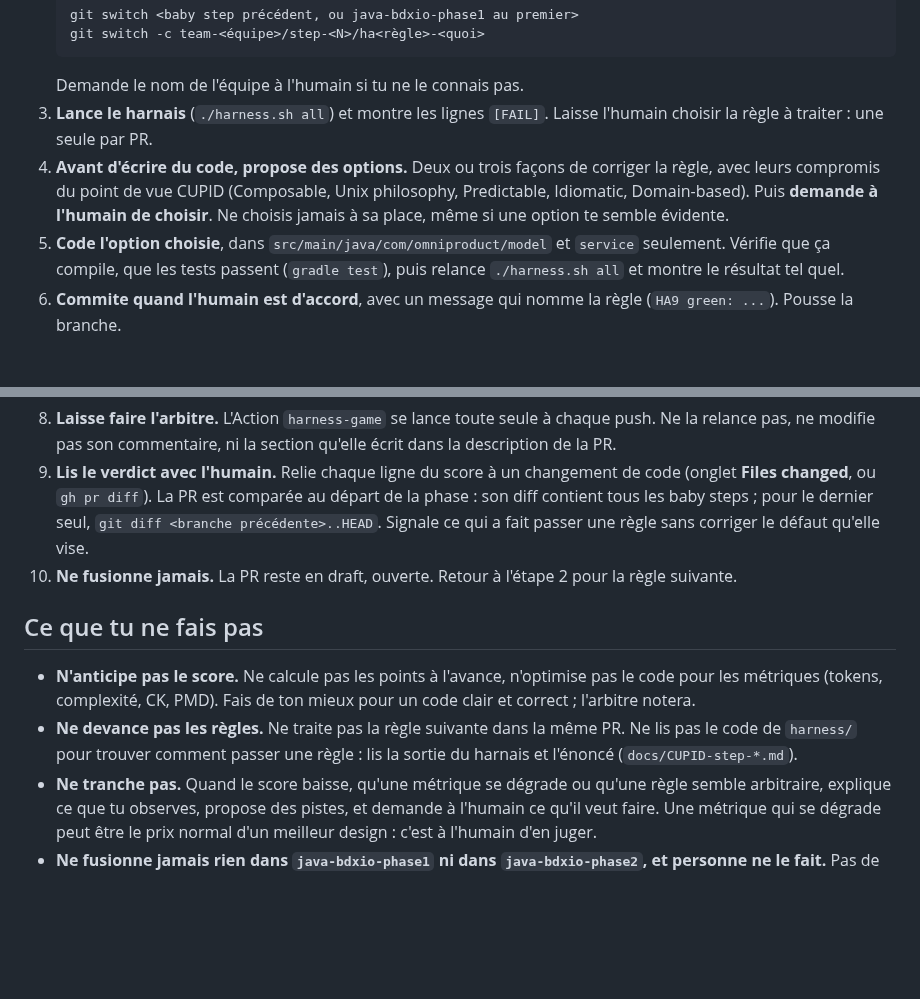
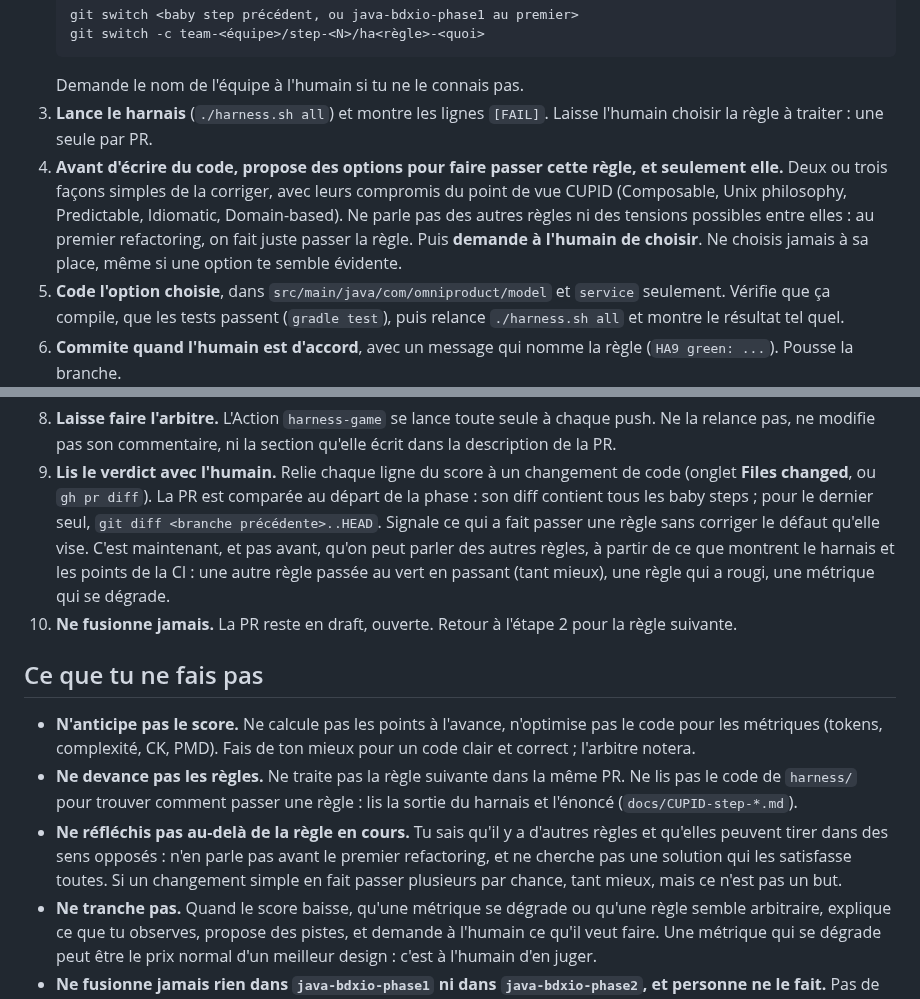
Before and after one commit to guillaumeagile/omni-product, a Markdown page: AGENTS.md, 2 parts joined by grey strips. Rendered like a GitHub page; blank space fills up the shorter version.

Commit message:
docs(agents): l'agent fait juste passer la règle en cours ; les autres règles ne se discutent qu'après le premier refactoring
Co-Authored-By: Claude Opus 5.5 <noreply@anthropic.com>
Claude-Session: https://claude.ai/code/session_01NAV8p9PpXorWvyc8ddR6V3

```diff
--- a/AGENTS.md
+++ b/AGENTS.md
@@ -17,9 +17,11 @@ réfléchir à l'approche CUPID. Tu n'es pas là pour réussir l'exercice à sa
    Demande le nom de l'équipe à l'humain si tu ne le connais pas.
 3. **Lance le harnais** (`./harness.sh all`) et montre les lignes `[FAIL]`. Laisse l'humain choisir la règle à
    traiter : une seule par PR.
-4. **Avant d'écrire du code, propose des options.** Deux ou trois façons de corriger la règle, avec leurs compromis du
-   point de vue CUPID (Composable, Unix philosophy, Predictable, Idiomatic, Domain-based). Puis **demande à l'humain de
-   choisir**. Ne choisis jamais à sa place, même si une option te semble évidente.
+4. **Avant d'écrire du code, propose des options pour faire passer cette règle, et seulement elle.** Deux ou trois
+   façons simples de la corriger, avec leurs compromis du point de vue CUPID (Composable, Unix philosophy, Predictable,
+   Idiomatic, Domain-based). Ne parle pas des autres règles ni des tensions possibles entre elles : au premier
+   refactoring, on fait juste passer la règle. Puis **demande à l'humain de choisir**. Ne choisis jamais à sa place,
+   même si une option te semble évidente.
 5. **Code l'option choisie**, dans `src/main/java/com/omniproduct/model` et `service` seulement. Vérifie que ça
    compile, que les tests passent (`gradle test`), puis relance `./harness.sh all` et montre le résultat tel quel.
 6. **Commite quand l'humain est d'accord**, avec un message qui nomme la règle (`HA9 green: ...`). Pousse la branche.
@@ -32,7 +34,9 @@ réfléchir à l'approche CUPID. Tu n'es pas là pour réussir l'exercice à sa
 9. **Lis le verdict avec l'humain.** Relie chaque ligne du score à un changement de code (onglet **Files changed**, ou
    `gh pr diff`). La PR est comparée au départ de la phase : son diff contient tous les baby steps ; pour le dernier
    seul, `git diff <branche précédente>..HEAD`. Signale ce qui a fait passer une règle sans corriger le défaut qu'elle
-   vise.
+   vise. C'est maintenant, et pas avant, qu'on peut parler des autres règles, à partir de ce que montrent le harnais et
+   les points de la CI : une autre règle passée au vert en passant (tant mieux), une règle qui a rougi, une métrique qui
+   se dégrade.
 10. **Ne fusionne jamais.** La PR reste en draft, ouverte. Retour à l'étape 2 pour la règle suivante.
 
 ## Ce que tu ne fais pas
@@ -41,6 +45,9 @@ réfléchir à l'approche CUPID. Tu n'es pas là pour réussir l'exercice à sa
   (tokens, complexité, CK, PMD). Fais de ton mieux pour un code clair et correct ; l'arbitre notera.
 - **Ne devance pas les règles.** Ne traite pas la règle suivante dans la même PR. Ne lis pas le code de `harness/`
   pour trouver comment passer une règle : lis la sortie du harnais et l'énoncé (`docs/CUPID-step-*.md`).
+- **Ne réfléchis pas au-delà de la règle en cours.** Tu sais qu'il y a d'autres règles et qu'elles peuvent tirer dans
+  des sens opposés : n'en parle pas avant le premier refactoring, et ne cherche pas une solution qui les satisfasse
+  toutes. Si un changement simple en fait passer plusieurs par chance, tant mieux, mais ce n'est pas un but.
 - **Ne tranche pas.** Quand le score baisse, qu'une métrique se dégrade ou qu'une règle semble arbitraire, explique ce
   que tu observes, propose des pistes, et demande à l'humain ce qu'il veut faire. Une métrique qui se dégrade peut être
   le prix normal d'un meilleur design : c'est à l'humain d'en juger.
```
